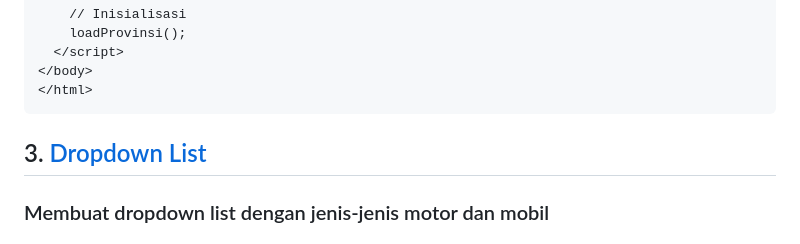
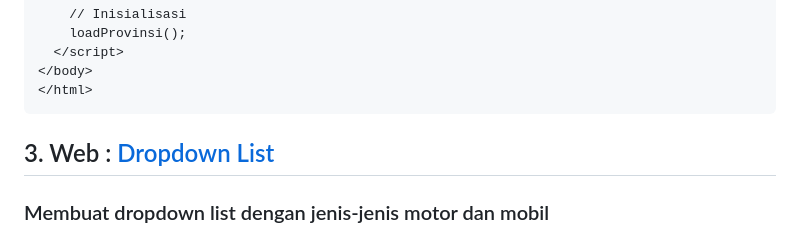
Before and after one commit to DarkDrago89/Agil-Lukman-Hakim-Muchdi, a Markdown page: Pembelajaran5/Readme.md, the part around the change. GitHub-like rendering.

````diff
--- a/Pembelajaran5/Readme.md
+++ b/Pembelajaran5/Readme.md
@@ -344,7 +344,7 @@
 </html>
 ```
 
-## 3. [Dropdown List](https://darkdrago89.github.io/P5Nomer3/)
+## 3. Web : [Dropdown List](https://darkdrago89.github.io/P5Nomer3/)
 ### Membuat dropdown list dengan jenis-jenis motor dan mobil
 ## Code
 ```html
````
